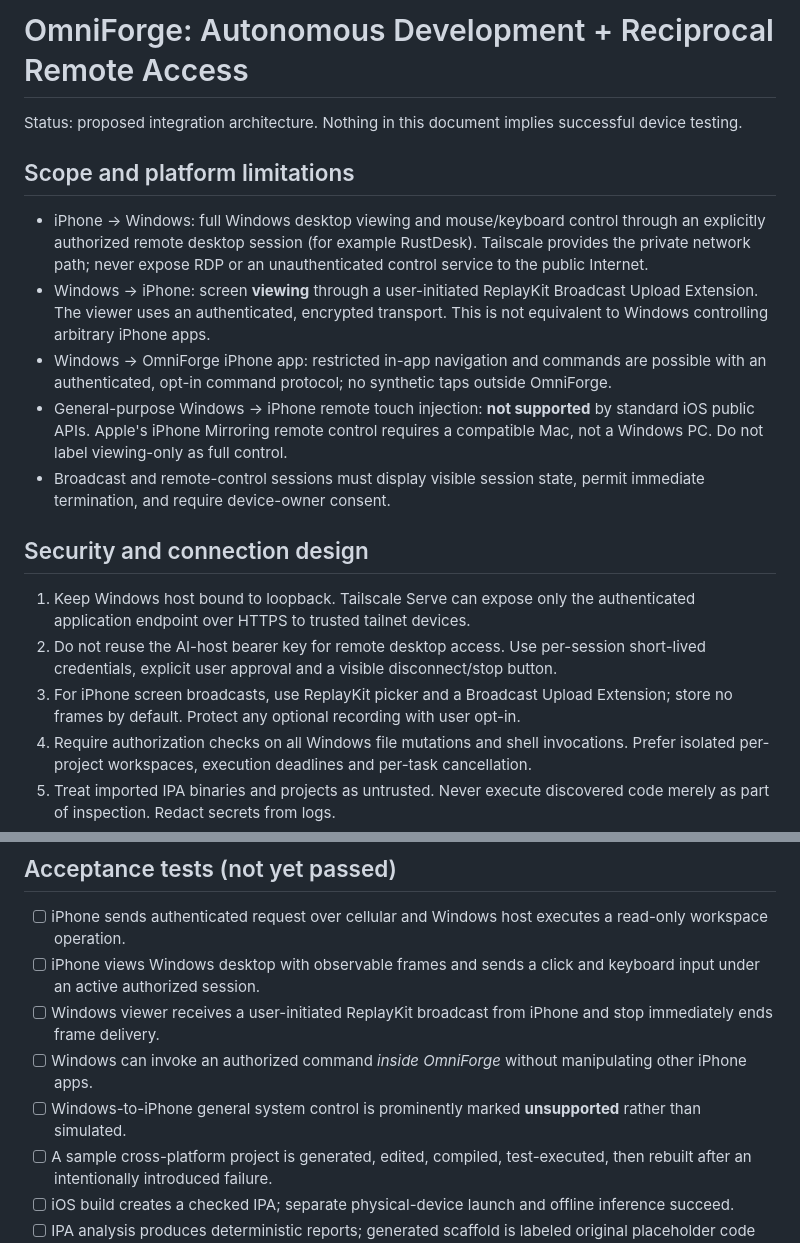
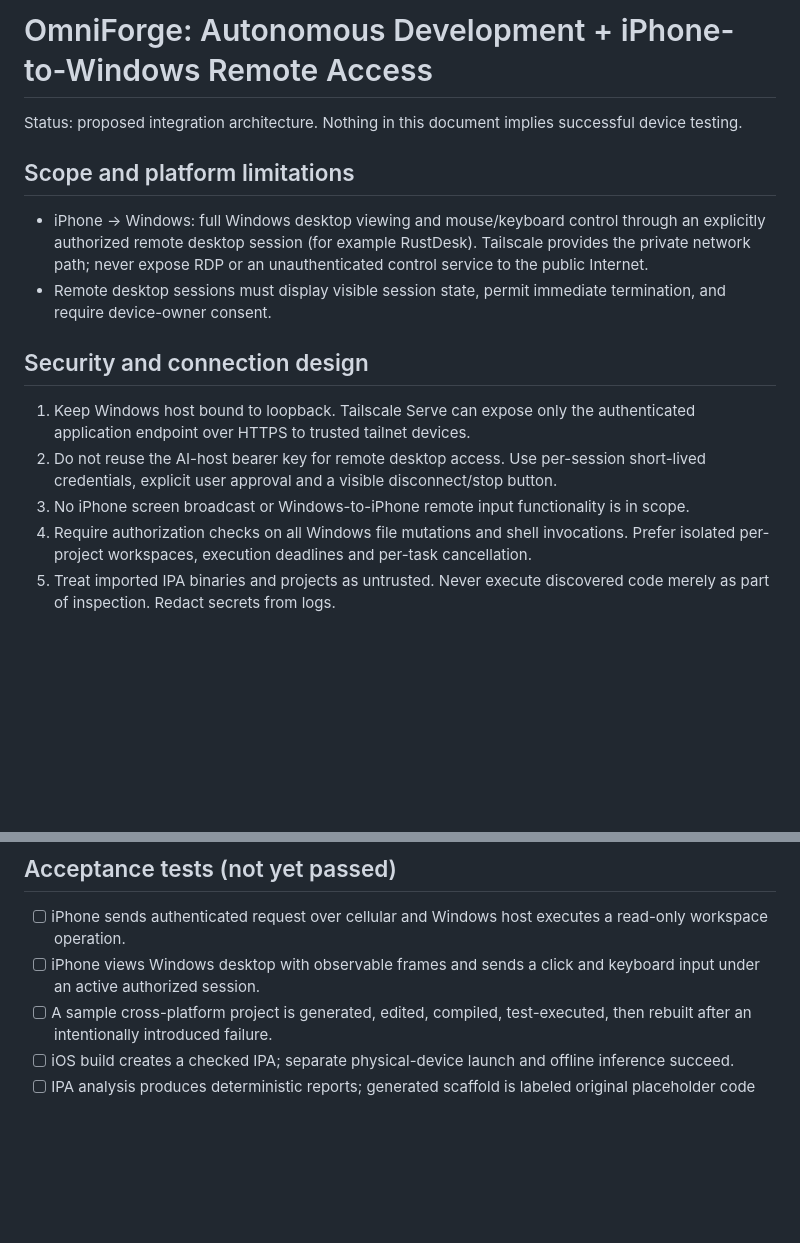
Before and after one commit to R347H4CK3R/OmniForge, a Markdown page: docs/autonomy-remote-control-plan.md, 2 parts joined by grey strips. GitHub-like rendering; blank space fills up the shorter version.

Commit message:
Scope remote access to iPhone controlling Windows only

```diff
--- a/docs/autonomy-remote-control-plan.md
+++ b/docs/autonomy-remote-control-plan.md
@@ -1,20 +1,17 @@
-# OmniForge: Autonomous Development + Reciprocal Remote Access
+# OmniForge: Autonomous Development + iPhone-to-Windows Remote Access
 
 Status: proposed integration architecture. Nothing in this document implies successful device testing.
 
 ## Scope and platform limitations
 
 - iPhone -> Windows: full Windows desktop viewing and mouse/keyboard control through an explicitly authorized remote desktop session (for example RustDesk). Tailscale provides the private network path; never expose RDP or an unauthenticated control service to the public Internet.
-- Windows -> iPhone: screen **viewing** through a user-initiated ReplayKit Broadcast Upload Extension. The viewer uses an authenticated, encrypted transport. This is not equivalent to Windows controlling arbitrary iPhone apps.
-- Windows -> OmniForge iPhone app: restricted in-app navigation and commands are possible with an authenticated, opt-in command protocol; no synthetic taps outside OmniForge.
-- General-purpose Windows -> iPhone remote touch injection: **not supported** by standard iOS public APIs. Apple's iPhone Mirroring remote control requires a compatible Mac, not a Windows PC. Do not label viewing-only as full control.
-- Broadcast and remote-control sessions must display visible session state, permit immediate termination, and require device-owner consent.
+- Remote desktop sessions must display visible session state, permit immediate termination, and require device-owner consent.
 
 ## Security and connection design
 
 1. Keep Windows host bound to loopback. Tailscale Serve can expose only the authenticated application endpoint over HTTPS to trusted tailnet devices.
 2. Do not reuse the AI-host bearer key for remote desktop access. Use per-session short-lived credentials, explicit user approval and a visible disconnect/stop button.
-3. For iPhone screen broadcasts, use ReplayKit picker and a Broadcast Upload Extension; store no frames by default. Protect any optional recording with user opt-in.
+3. No iPhone screen broadcast or Windows-to-iPhone remote input functionality is in scope.
 4. Require authorization checks on all Windows file mutations and shell invocations. Prefer isolated per-project workspaces, execution deadlines and per-task cancellation.
 5. Treat imported IPA binaries and projects as untrusted. Never execute discovered code merely as part of inspection. Redact secrets from logs.
 6. Keep audit logs of commands and mutations; support rollback via snapshots and Git branches.
@@ -40,9 +37,6 @@ Status: proposed integration architecture. Nothing in this document implies succ
 
 - [ ] iPhone sends authenticated request over cellular and Windows host executes a read-only workspace operation.
 - [ ] iPhone views Windows desktop with observable frames and sends a click and keyboard input under an active authorized session.
-- [ ] Windows viewer receives a user-initiated ReplayKit broadcast from iPhone and stop immediately ends frame delivery.
-- [ ] Windows can invoke an authorized command *inside OmniForge* without manipulating other iPhone apps.
-- [ ] Windows-to-iPhone general system control is prominently marked **unsupported** rather than simulated.
 - [ ] A sample cross-platform project is generated, edited, compiled, test-executed, then rebuilt after an intentionally introduced failure.
 - [ ] iOS build creates a checked IPA; separate physical-device launch and offline inference succeed.
 - [ ] IPA analysis produces deterministic reports; generated scaffold is labeled original placeholder code and builds independently.
```
